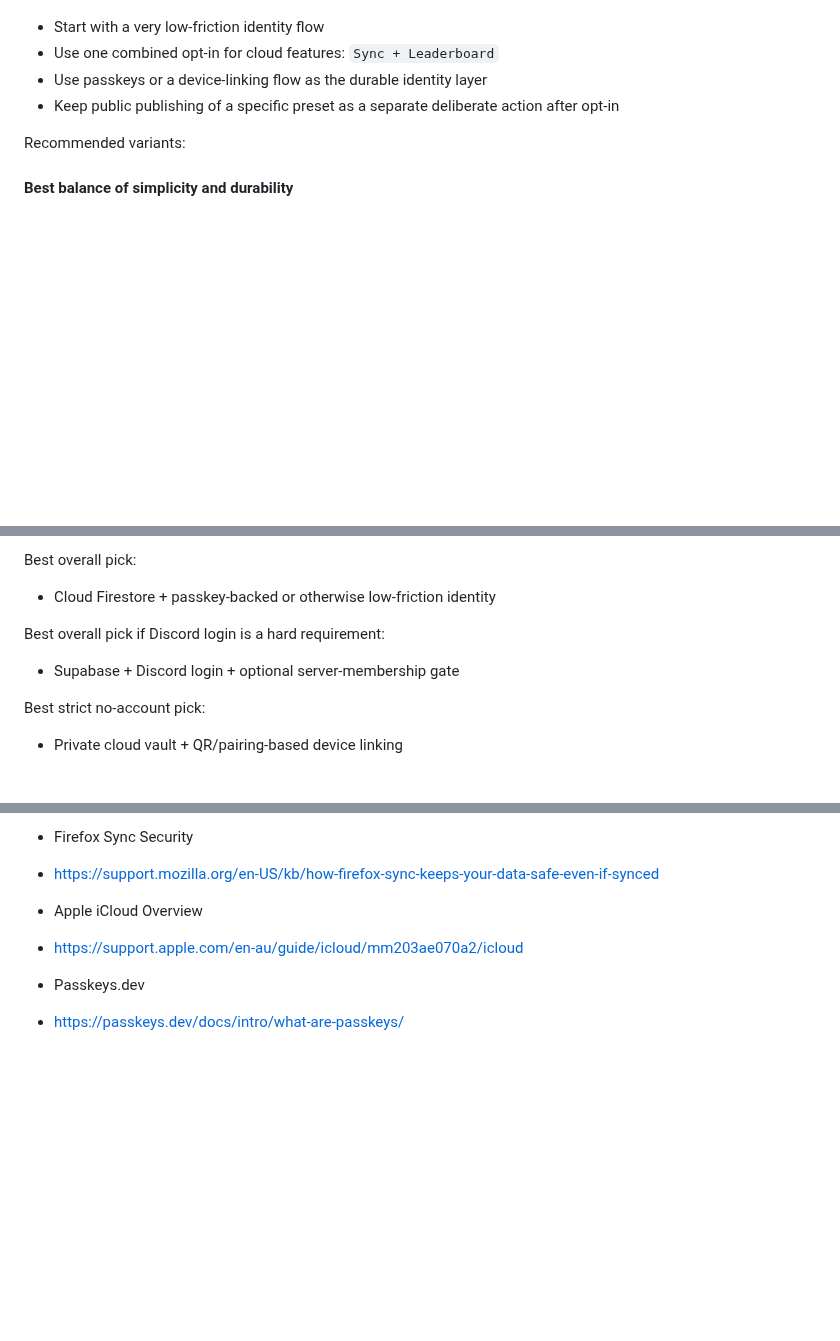
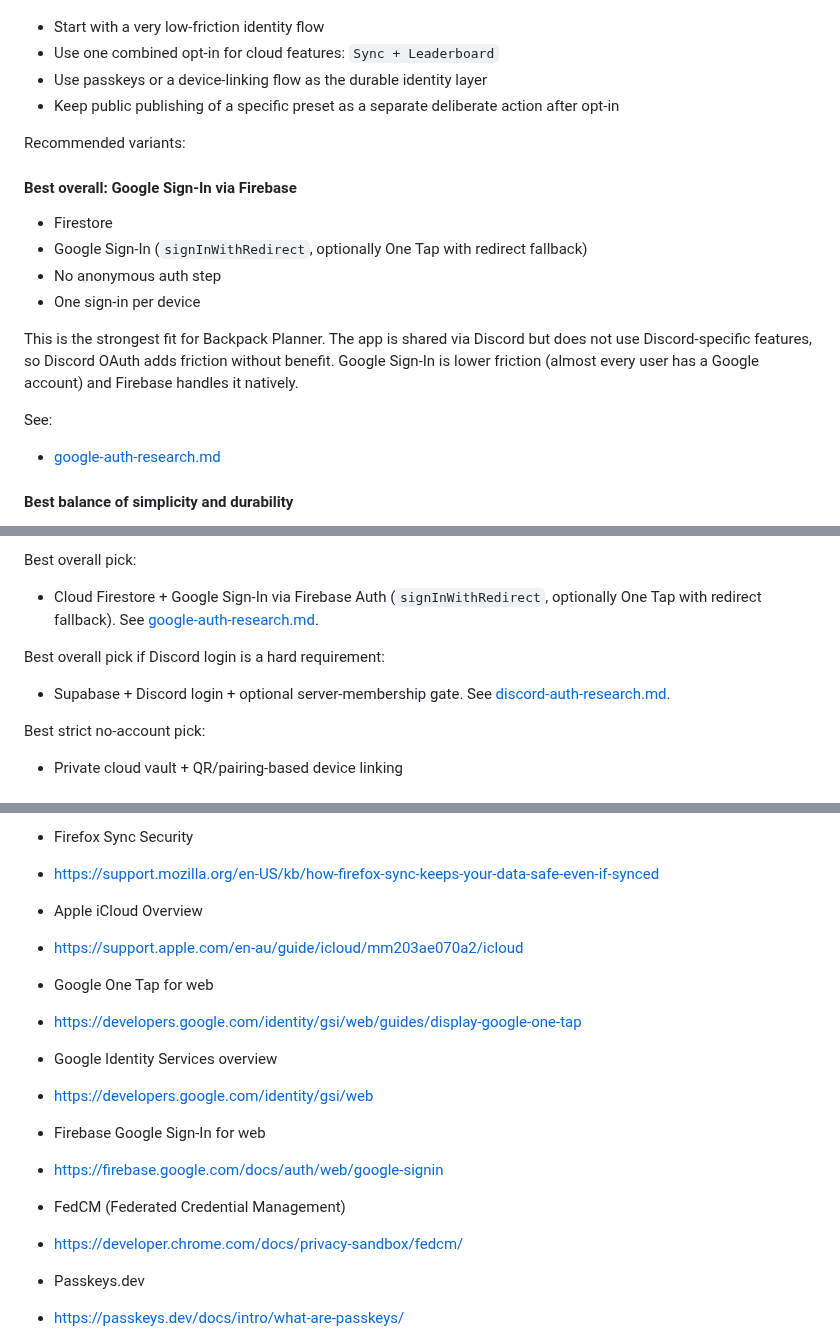
Before and after one commit to Shilo/rg-backpack-planner, a Markdown page: docs/cloud-sync-research.md, 3 parts joined by grey strips. Rendered like a GitHub page; blank space fills up the shorter version.

Commit message:
feat: add research documents for cloud sync and Google authentication for the Backpack Planner app.

```diff
--- a/docs/cloud-sync-research.md
+++ b/docs/cloud-sync-research.md
@@ -524,6 +524,19 @@ Preferred identity strategy:
 
 Recommended variants:
 
+#### Best overall: Google Sign-In via Firebase
+
+- Firestore
+- Google Sign-In (`signInWithRedirect`, optionally One Tap with redirect fallback)
+- No anonymous auth step
+- One sign-in per device
+
+This is the strongest fit for Backpack Planner. The app is shared via Discord but does not use Discord-specific features, so Discord OAuth adds friction without benefit. Google Sign-In is lower friction (almost every user has a Google account) and Firebase handles it natively.
+
+See:
+
+- [google-auth-research.md](./google-auth-research.md)
+
 #### Best balance of simplicity and durability
 
 - Firestore
@@ -617,11 +631,11 @@ The most intuitive and simple approach is:
 
 Best overall pick:
 
-- Cloud Firestore + passkey-backed or otherwise low-friction identity
+- Cloud Firestore + Google Sign-In via Firebase Auth (`signInWithRedirect`, optionally One Tap with redirect fallback). See [google-auth-research.md](./google-auth-research.md).
 
 Best overall pick if Discord login is a hard requirement:
 
-- Supabase + Discord login + optional server-membership gate
+- Supabase + Discord login + optional server-membership gate. See [discord-auth-research.md](./discord-auth-research.md).
 
 Best strict no-account pick:
 
@@ -683,6 +697,18 @@ Best strict no-account pick:
 - Apple iCloud Overview
 - <https://support.apple.com/en-au/guide/icloud/mm203ae070a2/icloud>
 
+- Google One Tap for web
+- <https://developers.google.com/identity/gsi/web/guides/display-google-one-tap>
+
+- Google Identity Services overview
+- <https://developers.google.com/identity/gsi/web>
+
+- Firebase Google Sign-In for web
+- <https://firebase.google.com/docs/auth/web/google-signin>
+
+- FedCM (Federated Credential Management)
+- <https://developer.chrome.com/docs/privacy-sandbox/fedcm/>
+
 - Passkeys.dev
 - <https://passkeys.dev/docs/intro/what-are-passkeys/>
 
```
Also changed, not shown: other parts of docs/cloud-sync-research.md (+2 -1 lines), docs/google-auth-research.md (added, +261 -0 lines).
